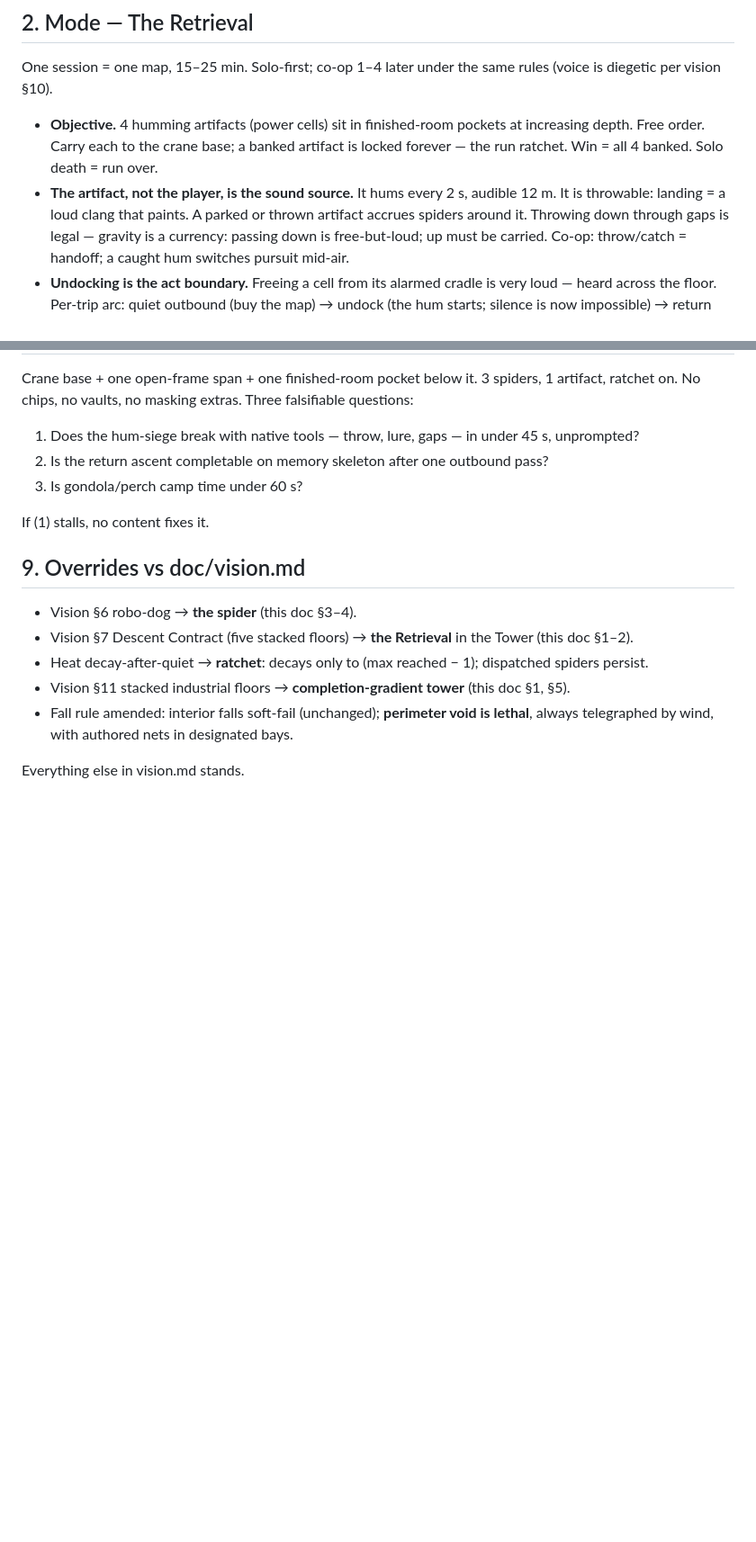
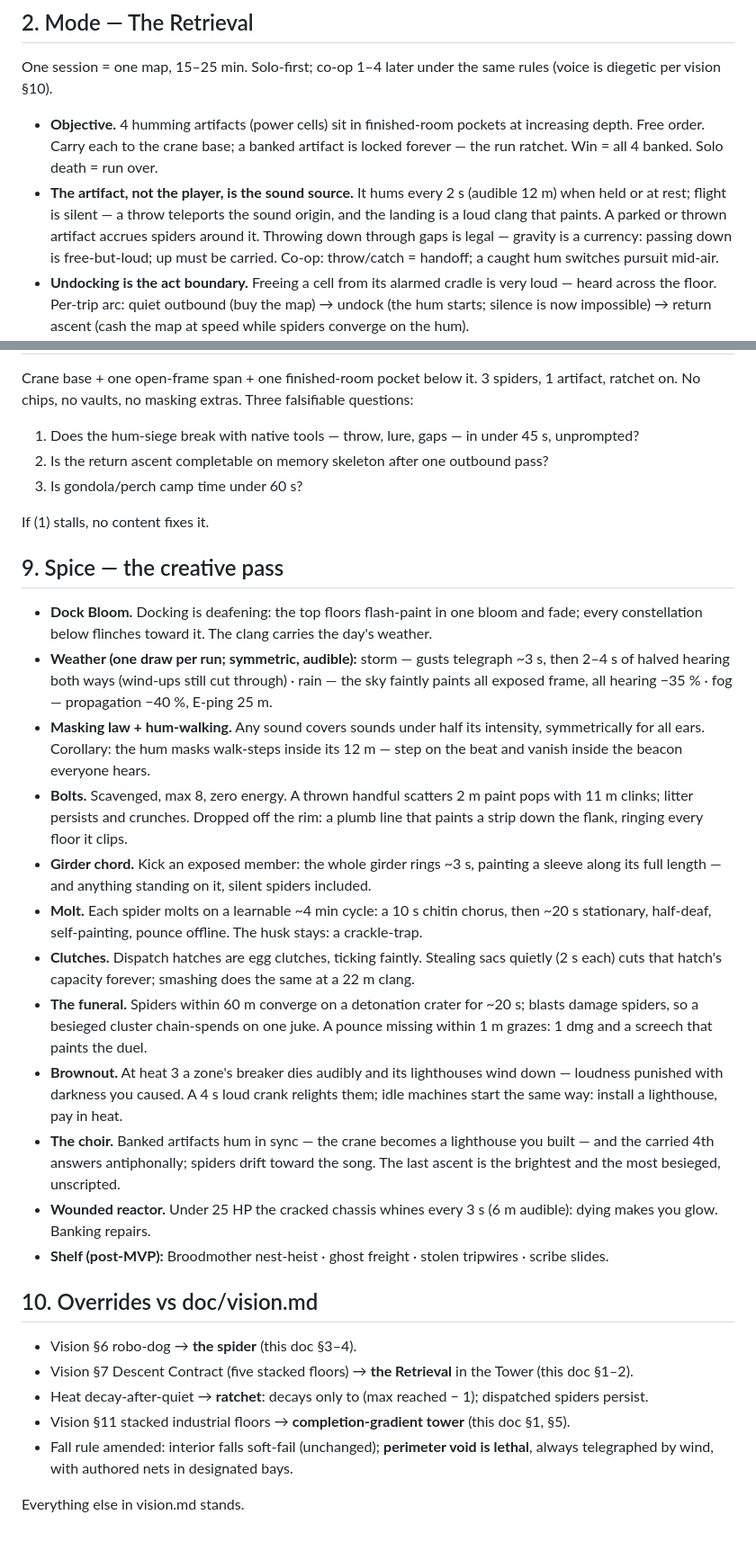
Before and after one commit to rishenco/blind-spot, a Markdown page: doc/core-loop.md, 2 parts joined by grey strips. Shown at 90% size. GitHub-like rendering; blank space fills up the shorter version.

Commit message:
docs: core loop v0.4.1 — creative pass (§9 Spice)
Eleven razor-clean additions from a three-lens ideation round:
Dock Bloom opening, weather draws, general masking law + hum-walking,
bolts (scatter ping + plumb line), girder chord, spider molt cycle,
egg clutches as counterable dispatch, the funeral convergence,
brownout light economy, the choir finale, wounded-reactor whine.
Formalizes blast-jump numbers and the hum schedule (silent in flight).
File stays under the 220-line cap (219).

Co-Authored-By: Claude Fable 5 <noreply@anthropic.com>
Claude-Session: https://claude.ai/code/session_01FWAbrE8eRyqMdoRkXFn9yH

```diff
--- a/doc/core-loop.md
+++ b/doc/core-loop.md
@@ -43,8 +43,9 @@ diegetic per vision §10).
 - **Objective.** 4 humming artifacts (power cells) sit in finished-room pockets at increasing
   depth. Free order. Carry each to the crane base; a banked artifact is locked forever — the
   run ratchet. Win = all 4 banked. Solo death = run over.
-- **The artifact, not the player, is the sound source.** It hums every 2 s, audible 12 m. It is
-  throwable: landing = a loud clang that paints. A parked or thrown artifact accrues spiders
+- **The artifact, not the player, is the sound source.** It hums every 2 s (audible 12 m) when
+  held or at rest; flight is silent — a throw teleports the sound origin, and the landing is a
+  loud clang that paints. A parked or thrown artifact accrues spiders
   around it. Throwing down through gaps is legal — gravity is a currency: passing down is
   free-but-loud; up must be carried. Co-op: throw/catch = handoff; a caught hum switches
   pursuit mid-air.
@@ -172,7 +173,39 @@ ratchet on. No chips, no vaults, no masking extras. Three falsifiable questions:
 
 If (1) stalls, no content fixes it.
 
-## 9. Overrides vs doc/vision.md
+## 9. Spice — the creative pass
+
+- **Dock Bloom.** Docking is deafening: the top floors flash-paint in one bloom and fade;
+  every constellation below flinches toward it. The clang carries the day's weather.
+- **Weather (one draw per run; symmetric, audible):** storm — gusts telegraph ~3 s, then
+  2–4 s of halved hearing both ways (wind-ups still cut through) · rain — the sky faintly
+  paints all exposed frame, all hearing −35 % · fog — propagation −40 %, E-ping 25 m.
+- **Masking law + hum-walking.** Any sound covers sounds under half its intensity,
+  symmetrically for all ears. Corollary: the hum masks walk-steps inside its 12 m — step
+  on the beat and vanish inside the beacon everyone hears.
+- **Bolts.** Scavenged, max 8, zero energy. A thrown handful scatters 2 m paint pops with
+  11 m clinks; litter persists and crunches. Dropped off the rim: a plumb line that paints
+  a strip down the flank, ringing every floor it clips.
+- **Girder chord.** Kick an exposed member: the whole girder rings ~3 s, painting a sleeve
+  along its full length — and anything standing on it, silent spiders included.
+- **Molt.** Each spider molts on a learnable ~4 min cycle: a 10 s chitin chorus, then ~20 s
+  stationary, half-deaf, self-painting, pounce offline. The husk stays: a crackle-trap.
+- **Clutches.** Dispatch hatches are egg clutches, ticking faintly. Stealing sacs quietly
+  (2 s each) cuts that hatch's capacity forever; smashing does the same at a 22 m clang.
+- **The funeral.** Spiders within 60 m converge on a detonation crater for ~20 s; blasts
+  damage spiders, so a besieged cluster chain-spends on one juke. A pounce missing within
+  1 m grazes: 1 dmg and a screech that paints the duel.
+- **Brownout.** At heat 3 a zone's breaker dies audibly and its lighthouses wind down —
+  loudness punished with darkness you caused. A 4 s loud crank relights them; idle
+  machines start the same way: install a lighthouse, pay in heat.
+- **The choir.** Banked artifacts hum in sync — the crane becomes a lighthouse you built —
+  and the carried 4th answers antiphonally; spiders drift toward the song. The last ascent
+  is the brightest and the most besieged, unscripted.
+- **Wounded reactor.** Under 25 HP the cracked chassis whines every 3 s (6 m audible):
+  dying makes you glow. Banking repairs.
+- **Shelf (post-MVP):** Broodmother nest-heist · ghost freight · stolen tripwires · scribe slides.
+
+## 10. Overrides vs doc/vision.md
 
 - Vision §6 robo-dog → **the spider** (this doc §3–4).
 - Vision §7 Descent Contract (five stacked floors) → **the Retrieval** in the Tower (this
```
Also changed, not shown: other parts of doc/core-loop.md (+3 -3 lines).
